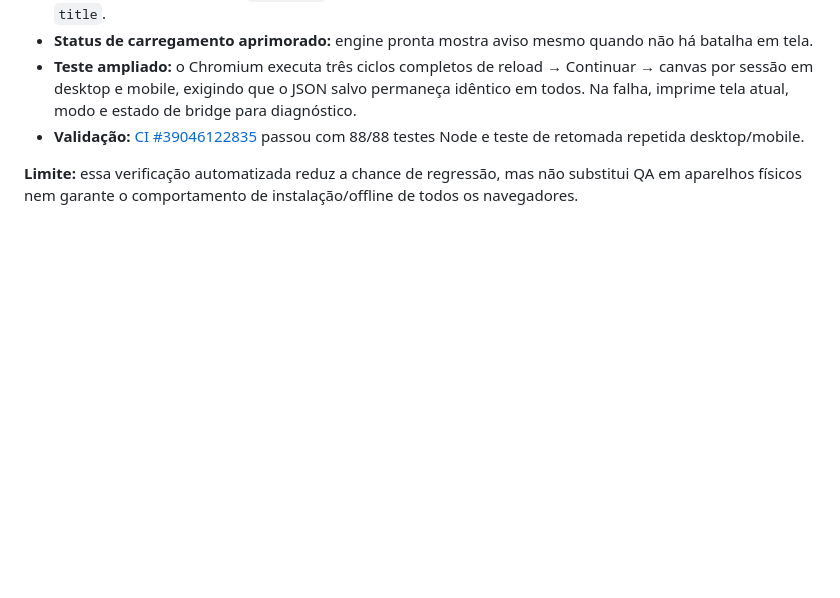
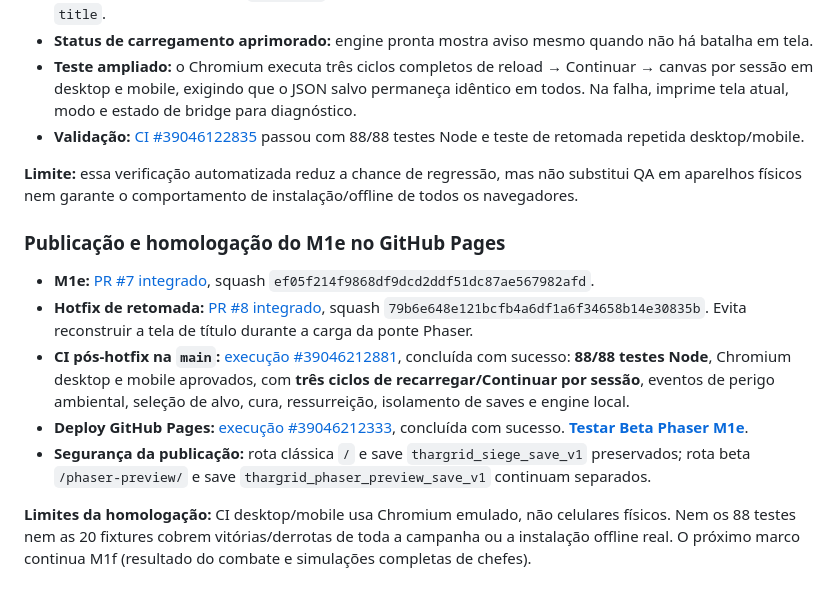
Before and after one commit to pedromaintenance/o-cerco-de-thargrid, a Markdown page: ROADMAP-PHASER.md, the part around the change. Drawn GitHub-style; blank space fills up the shorter version.

Commit message:
docs: record verified M1e and resume hotfix CI, PRs and successful Pages deployment

```diff
--- a/ROADMAP-PHASER.md
+++ b/ROADMAP-PHASER.md
@@ -459,3 +459,14 @@ Isolar resultado de combate (vitória, derrota, segunda fase, saque, experiênci
 - **Validação:** [CI #39046122835](https://github.com/pedromaintenance/o-cerco-de-thargrid/actions/runs/39046122835) passou com 88/88 testes Node e teste de retomada repetida desktop/mobile.
 
 **Limite:** essa verificação automatizada reduz a chance de regressão, mas não substitui QA em aparelhos físicos nem garante o comportamento de instalação/offline de todos os navegadores.
+
+
+### Publicação e homologação do M1e no GitHub Pages
+
+- **M1e:** [PR #7 integrado](https://github.com/pedromaintenance/o-cerco-de-thargrid/pull/7), squash `ef05f214f9868df9dcd2ddf51dc87ae567982afd`.
+- **Hotfix de retomada:** [PR #8 integrado](https://github.com/pedromaintenance/o-cerco-de-thargrid/pull/8), squash `79b6e648e121bcfb4a6df1a6f34658b14e30835b`. Evita reconstruir a tela de título durante a carga da ponte Phaser.
+- **CI pós-hotfix na `main`:** [execução #39046212881](https://github.com/pedromaintenance/o-cerco-de-thargrid/actions/runs/39046212881), concluída com sucesso: **88/88 testes Node**, Chromium desktop e mobile aprovados, com **três ciclos de recarregar/Continuar por sessão**, eventos de perigo ambiental, seleção de alvo, cura, ressurreição, isolamento de saves e engine local.
+- **Deploy GitHub Pages:** [execução #39046212333](https://github.com/pedromaintenance/o-cerco-de-thargrid/actions/runs/39046212333), concluída com sucesso. **[Testar Beta Phaser M1e](https://pedromaintenance.github.io/o-cerco-de-thargrid/phaser-preview/?demo=1)**.
+- **Segurança da publicação:** rota clássica `/` e save `thargrid_siege_save_v1` preservados; rota beta `/phaser-preview/` e save `thargrid_phaser_preview_save_v1` continuam separados.
+
+**Limites da homologação:** CI desktop/mobile usa Chromium emulado, não celulares físicos. Nem os 88 testes nem as 20 fixtures cobrem vitórias/derrotas de toda a campanha ou a instalação offline real. O próximo marco continua M1f (resultado do combate e simulações completas de chefes).
```
